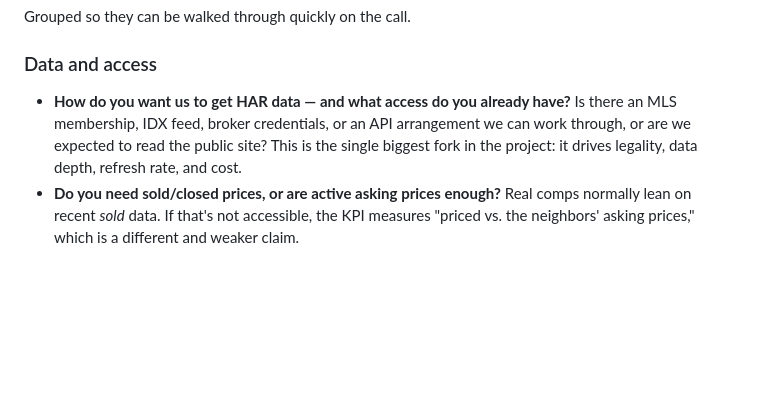
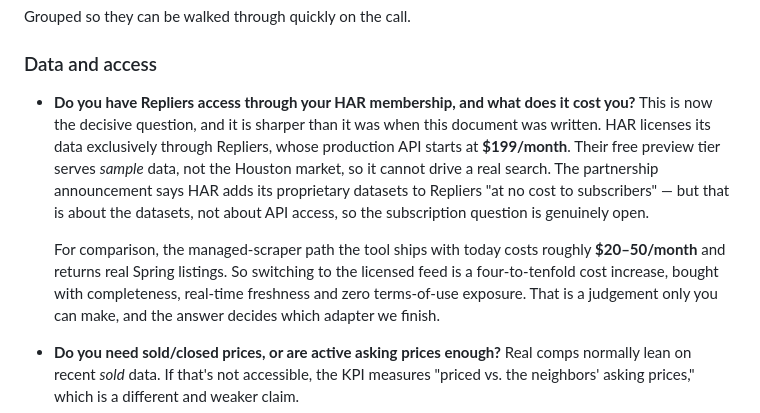
Before and after one commit to JesseHenson/har-smart-search, a Markdown page: README.md, the part around the change. Drawn GitHub-style; blank space fills up the shorter version.

Commit message:
docs: sharpen the data-access question with real Repliers pricing
HAR licenses exclusively through Repliers: $199/month production, free tier
serves sample data only. The scraper path the tool ships with costs $20-50.
The question is no longer 'what access do you have' but 'is 4-10x the cost
worth completeness and licensing'.

Co-Authored-By: Claude Opus 5 <noreply@anthropic.com>

```diff
--- a/README.md
+++ b/README.md
@@ -74,7 +74,9 @@ Grouped so they can be walked through quickly on the call.
 
 ### Data and access
 
-- **How do you want us to get HAR data — and what access do you already have?** Is there an MLS membership, IDX feed, broker credentials, or an API arrangement we can work through, or are we expected to read the public site? This is the single biggest fork in the project: it drives legality, data depth, refresh rate, and cost.
+- **Do you have Repliers access through your HAR membership, and what does it cost you?** This is now the decisive question, and it is sharper than it was when this document was written. HAR licenses its data exclusively through Repliers, whose production API starts at **$199/month**. Their free preview tier serves *sample* data, not the Houston market, so it cannot drive a real search. The partnership announcement says HAR adds its proprietary datasets to Repliers "at no cost to subscribers" — but that is about the datasets, not about API access, so the subscription question is genuinely open.
+
+  For comparison, the managed-scraper path the tool ships with today costs roughly **$20–50/month** and returns real Spring listings. So switching to the licensed feed is a four-to-tenfold cost increase, bought with completeness, real-time freshness and zero terms-of-use exposure. That is a judgement only you can make, and the answer decides which adapter we finish.
 - **Do you need sold/closed prices, or are active asking prices enough?** Real comps normally lean on recent *sold* data. If that's not accessible, the KPI measures "priced vs. the neighbors' asking prices," which is a different and weaker claim.
 - **How fresh does the data need to be?** Live on every query, refreshed nightly, or refreshed weekly ahead of your scan?
 - **Are school ratings sourced from HAR, or should we pull a third-party rating?** Third-party ratings carry their own licensing.
```
